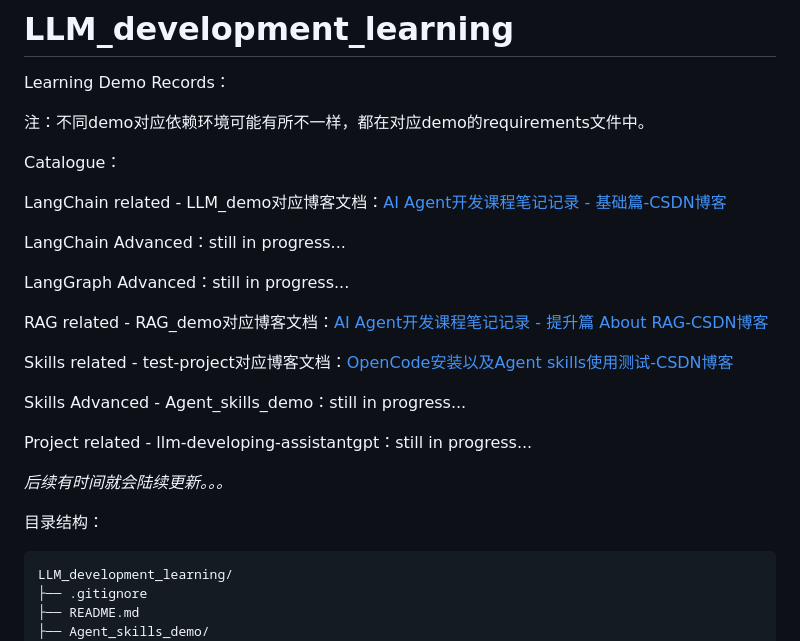
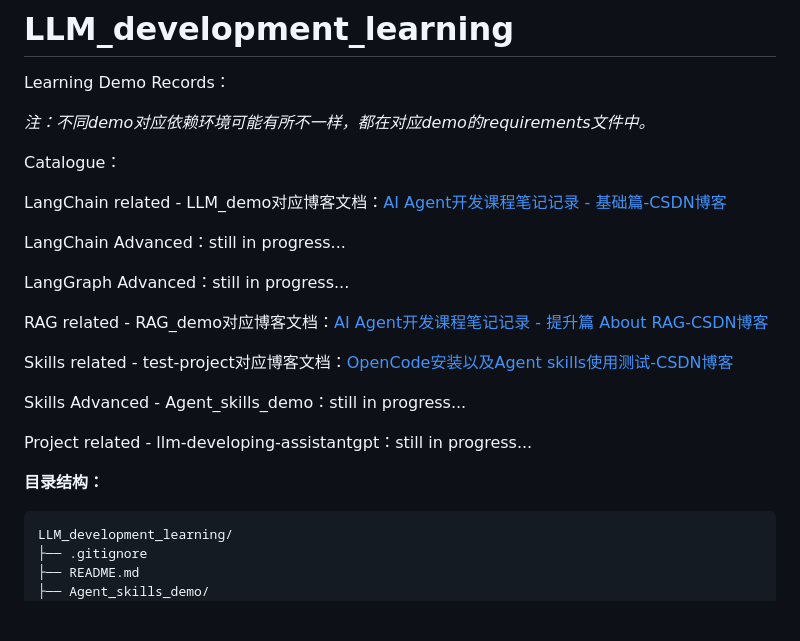
Before and after one commit to monkeyhlj/LLM_development_learning, a Markdown page: README.md, the part around the change. GitHub-like rendering; blank space fills up the shorter version.

````diff
--- a/README.md
+++ b/README.md
@@ -2,7 +2,7 @@
 
 Learning Demo Records：
 
-注：不同demo对应依赖环境可能有所不一样，都在对应demo的requirements文件中。
+*注：不同demo对应依赖环境可能有所不一样，都在对应demo的requirements文件中。*
 
 Catalogue：
 
@@ -20,9 +20,8 @@ Skills Advanced - Agent_skills_demo：still in progress...
 
 Project related - llm-developing-assistantgpt：still in progress...
 
-*后续有时间就会陆续更新。。。*
 
-目录结构：
+**目录结构：**
 ```
 LLM_development_learning/
 ├── .gitignore
````
